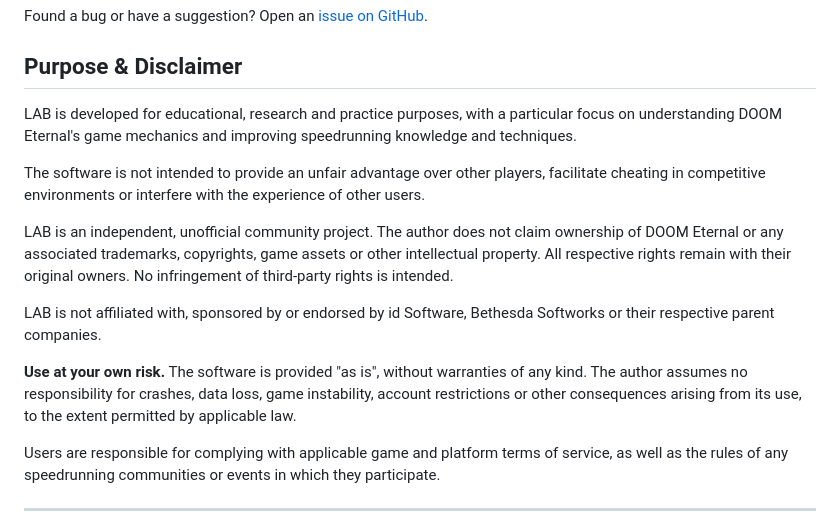
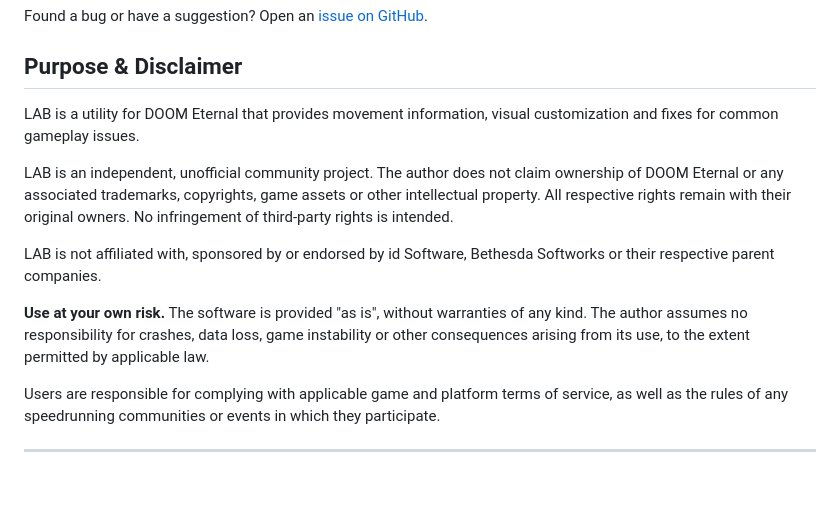
Before and after one commit to IlyaTsyganov/LAB, a Markdown page: README.md, the part around the change. Rendered like a GitHub page; blank space fills up the shorter version.

Commit message:
Update LAB purpose and disclaimer to approved wording

```diff
--- a/README.md
+++ b/README.md
@@ -42,15 +42,13 @@ Found a bug or have a suggestion? Open an [issue on GitHub](https://github.com/I
 
 ## Purpose & Disclaimer
 
-LAB is developed for educational, research and practice purposes, with a particular focus on understanding DOOM Eternal's game mechanics and improving speedrunning knowledge and techniques.
-
-The software is not intended to provide an unfair advantage over other players, facilitate cheating in competitive environments or interfere with the experience of other users.
+LAB is a utility for DOOM Eternal that provides movement information, visual customization and fixes for common gameplay issues.
 
 LAB is an independent, unofficial community project. The author does not claim ownership of DOOM Eternal or any associated trademarks, copyrights, game assets or other intellectual property. All respective rights remain with their original owners. No infringement of third-party rights is intended.
 
 LAB is not affiliated with, sponsored by or endorsed by id Software, Bethesda Softworks or their respective parent companies.
 
-**Use at your own risk.** The software is provided "as is", without warranties of any kind. The author assumes no responsibility for crashes, data loss, game instability, account restrictions or other consequences arising from its use, to the extent permitted by applicable law.
+**Use at your own risk.** The software is provided "as is", without warranties of any kind. The author assumes no responsibility for crashes, data loss, game instability or other consequences arising from its use, to the extent permitted by applicable law.
 
 Users are responsible for complying with applicable game and platform terms of service, as well as the rules of any speedrunning communities or events in which they participate.
 
```
